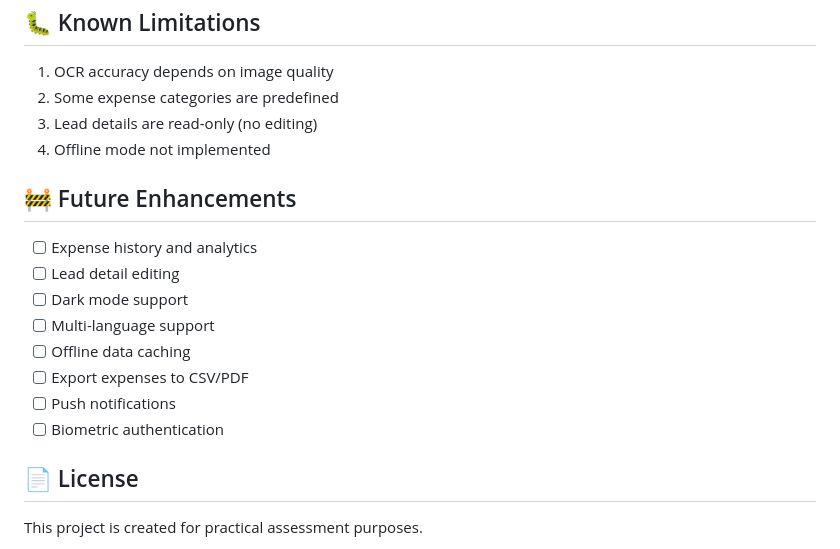
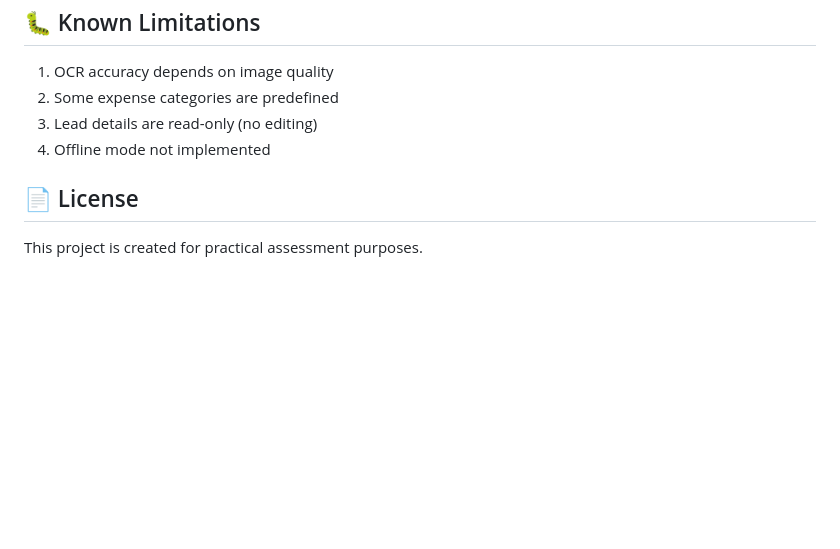
Before and after one commit to businessfordevsav/InvesQ-Practical, a Markdown page: README.md, the part around the change. Drawn GitHub-style; blank space fills up the shorter version.

```diff
--- a/README.md
+++ b/README.md
@@ -261,17 +261,6 @@ RegExp(r'(\d{1,2}[/-]\d{1,2}[/-]\d{2,4})');  // Date
 3. Lead details are read-only (no editing)
 4. Offline mode not implemented
 
-## 🚧 Future Enhancements
-
-- [ ] Expense history and analytics
-- [ ] Lead detail editing
-- [ ] Dark mode support
-- [ ] Multi-language support
-- [ ] Offline data caching
-- [ ] Export expenses to CSV/PDF
-- [ ] Push notifications
-- [ ] Biometric authentication
-
 ## 📄 License
 
 This project is created for practical assessment purposes.
```
